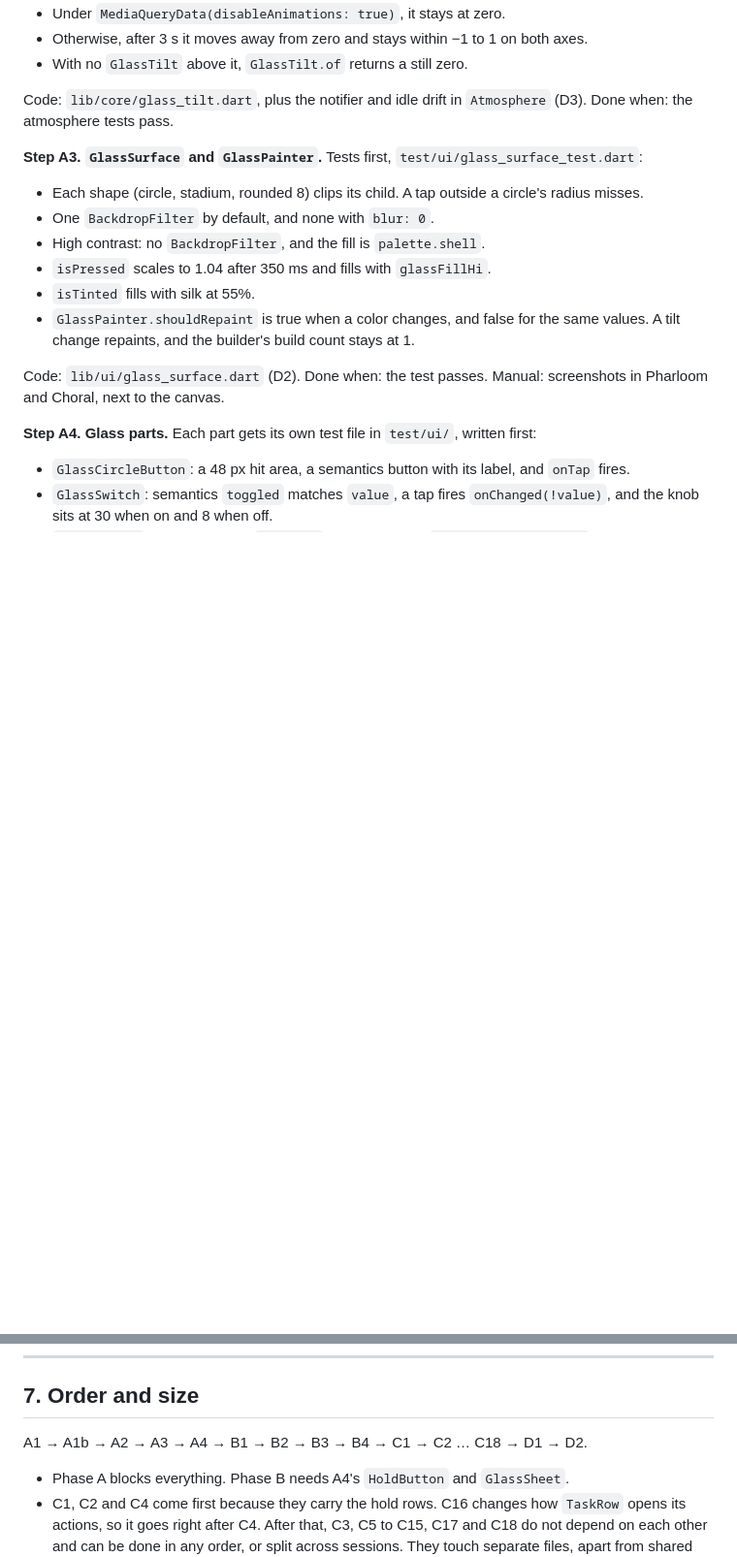
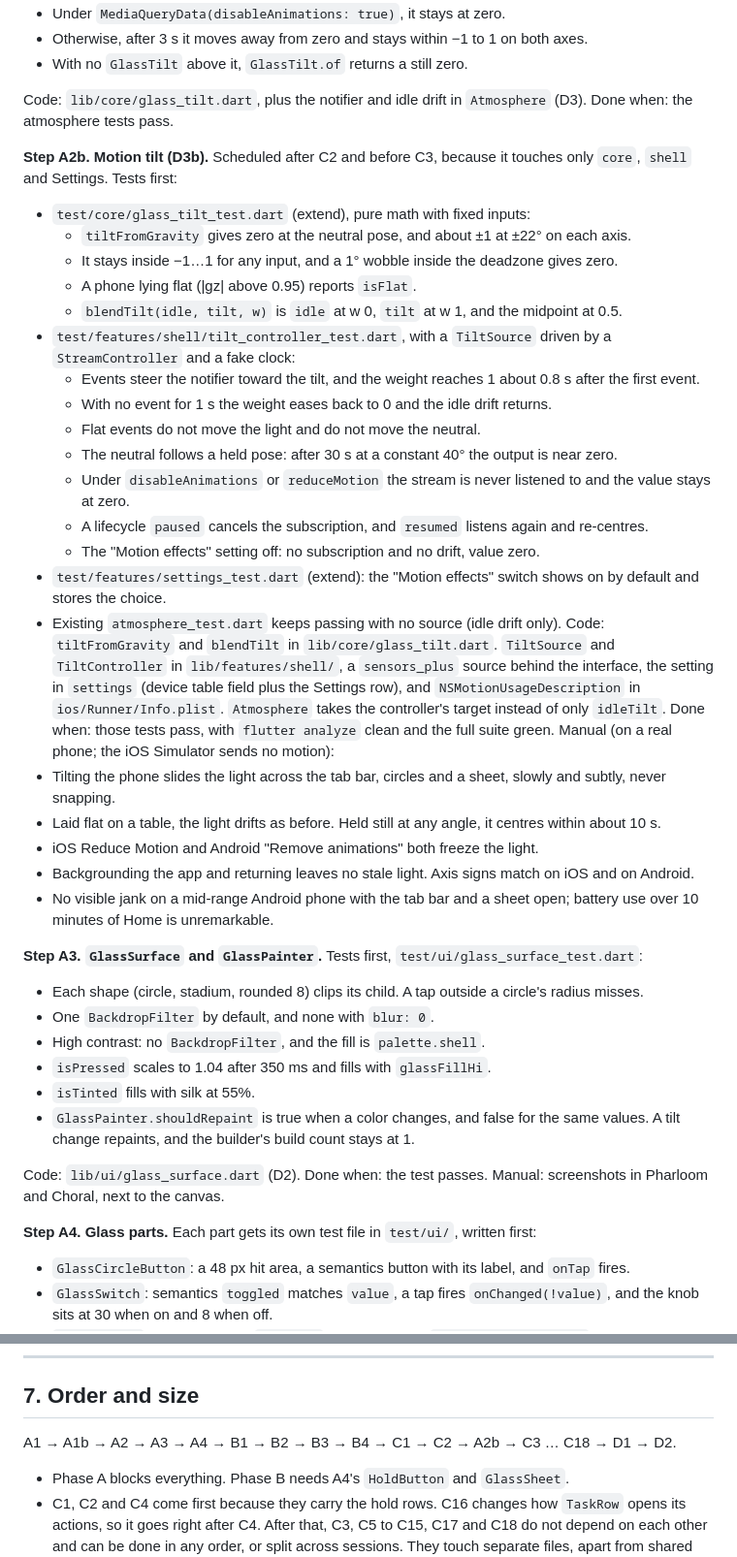
Before and after one commit to AiverReaver/soul-tasker, a Markdown page: V41_PLAN.md, 2 parts joined by grey strips. Shown at 97% size. Drawn GitHub-style; blank space fills up the shorter version.

Commit message:
docs: add step A2b (motion tilt) to the v4.1 plan
Co-Authored-By: Claude Sonnet 5.5 <noreply@anthropic.com>

```diff
--- a/V41_PLAN.md
+++ b/V41_PLAN.md
@@ -308,6 +320,32 @@ Tests first, `test/features/shell/atmosphere_test.dart` (extend):
 
 Code: `lib/core/glass_tilt.dart`, plus the notifier and idle drift in `Atmosphere` (D3).
 Done when: the atmosphere tests pass.
+
+**Step A2b. Motion tilt (D3b).** Scheduled after C2 and before C3, because it touches only `core`, `shell` and Settings.
+Tests first:
+- `test/core/glass_tilt_test.dart` (extend), pure math with fixed inputs:
+  - `tiltFromGravity` gives zero at the neutral pose, and about ±1 at ±22° on each axis.
+  - It stays inside −1…1 for any input, and a 1° wobble inside the deadzone gives zero.
+  - A phone lying flat (|gz| above 0.95) reports `isFlat`.
+  - `blendTilt(idle, tilt, w)` is `idle` at w 0, `tilt` at w 1, and the midpoint at 0.5.
+- `test/features/shell/tilt_controller_test.dart`, with a `TiltSource` driven by a `StreamController` and a fake clock:
+  - Events steer the notifier toward the tilt, and the weight reaches 1 about 0.8 s after the first event.
+  - With no event for 1 s the weight eases back to 0 and the idle drift returns.
+  - Flat events do not move the light and do not move the neutral.
+  - The neutral follows a held pose: after 30 s at a constant 40° the output is near zero.
+  - Under `disableAnimations` or `reduceMotion` the stream is never listened to and the value stays at zero.
+  - A lifecycle `paused` cancels the subscription, and `resumed` listens again and re-centres.
+  - The "Motion effects" setting off: no subscription and no drift, value zero.
+- `test/features/settings_test.dart` (extend): the "Motion effects" switch shows on by default and stores the choice.
+- Existing `atmosphere_test.dart` keeps passing with no source (idle drift only).
+Code: `tiltFromGravity` and `blendTilt` in `lib/core/glass_tilt.dart`. `TiltSource` and `TiltController` in `lib/features/shell/`, a `sensors_plus` source behind the interface, the setting in `settings` (device table field plus the Settings row), and `NSMotionUsageDescription` in `ios/Runner/Info.plist`. `Atmosphere` takes the controller's target instead of only `idleTilt`.
+Done when: those tests pass, with `flutter analyze` clean and the full suite green.
+Manual (on a real phone; the iOS Simulator sends no motion):
+- Tilting the phone slides the light across the tab bar, circles and a sheet, slowly and subtly, never snapping.
+- Laid flat on a table, the light drifts as before. Held still at any angle, it centres within about 10 s.
+- iOS Reduce Motion and Android "Remove animations" both freeze the light.
+- Backgrounding the app and returning leaves no stale light. Axis signs match on iOS and on Android.
+- No visible jank on a mid-range Android phone with the tab bar and a sheet open; battery use over 10 minutes of Home is unremarkable.
 
 **Step A3. `GlassSurface` and `GlassPainter`.**
 Tests first, `test/ui/glass_surface_test.dart`:
@@ -546,7 +584,7 @@ Done when (phase C): every screen test passes, along with the full suite.
 
 ## 7. Order and size
 
-A1 → A1b → A2 → A3 → A4 → B1 → B2 → B3 → B4 → C1 → C2 … C18 → D1 → D2.
+A1 → A1b → A2 → A3 → A4 → B1 → B2 → B3 → B4 → C1 → C2 → A2b → C3 … C18 → D1 → D2.
 
 - Phase A blocks everything. Phase B needs A4's `HoldButton` and `GlassSheet`.
 - C1, C2 and C4 come first because they carry the hold rows. C16 changes how `TaskRow` opens its actions, so it goes right after C4. After that, C3, C5 to C15, C17 and C18 do not depend on each other and can be done in any order, or split across sessions. They touch separate files, apart from shared `lib/ui/` parts, which already exist after phase A.
```
Also changed, not shown: other parts of V41_PLAN.md (+14 -1 lines).
